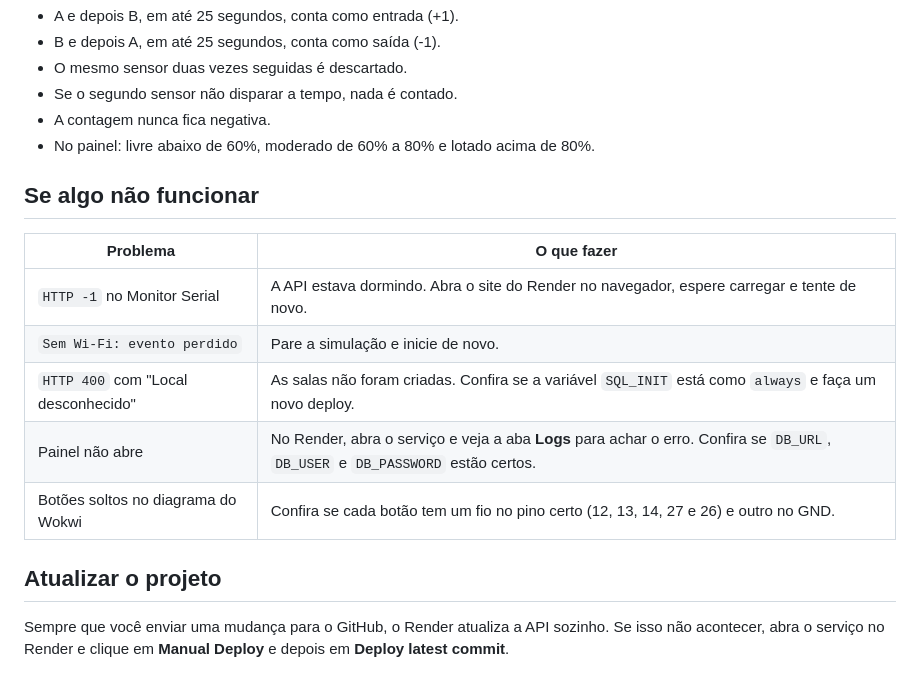
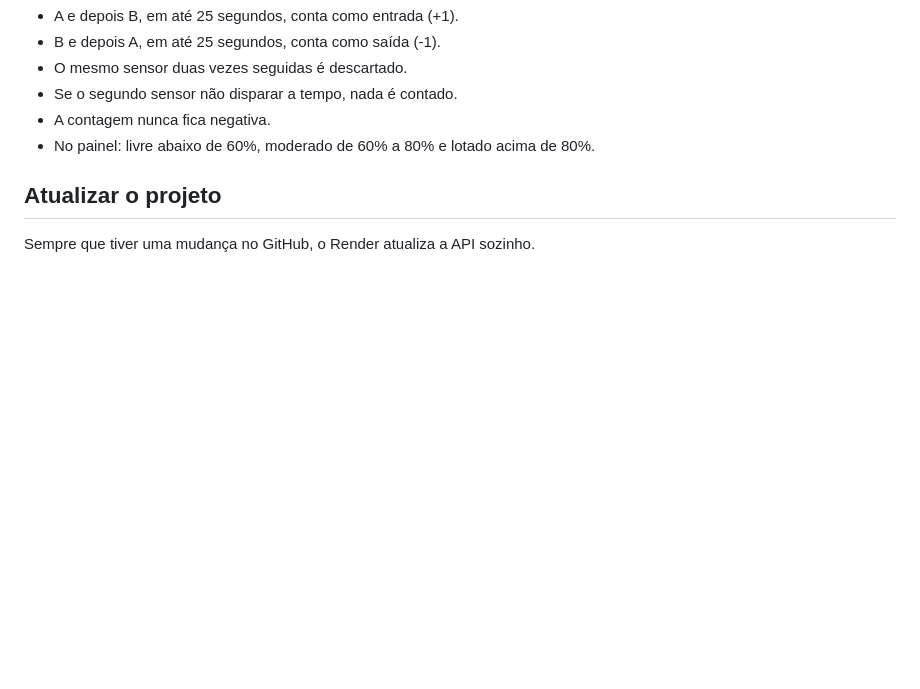
Before and after one commit to kauanfabio24/Biblioteca_inteligente_alfa1, a Markdown page: README.md, the part around the change. Drawn GitHub-style; blank space fills up the shorter version.

Commit message:
atualizdo

```diff
--- a/README.md
+++ b/README.md
@@ -90,16 +90,6 @@ O painel atualiza sozinho a cada 10 segundos.
 - A contagem nunca fica negativa.
 - No painel: livre abaixo de 60%, moderado de 60% a 80% e lotado acima de 80%.
 
-## Se algo não funcionar
-
-| Problema | O que fazer |
-|---|---|
-| `HTTP -1` no Monitor Serial | A API estava dormindo. Abra o site do Render no navegador, espere carregar e tente de novo. |
-| `Sem Wi-Fi: evento perdido` | Pare a simulação e inicie de novo. |
-| `HTTP 400` com "Local desconhecido" | As salas não foram criadas. Confira se a variável `SQL_INIT` está como `always` e faça um novo deploy. |
-| Painel não abre | No Render, abra o serviço e veja a aba **Logs** para achar o erro. Confira se `DB_URL`, `DB_USER` e `DB_PASSWORD` estão certos. |
-| Botões soltos no diagrama do Wokwi | Confira se cada botão tem um fio no pino certo (12, 13, 14, 27 e 26) e outro no GND. |
-
 ## Atualizar o projeto
 
-Sempre que você enviar uma mudança para o GitHub, o Render atualiza a API sozinho. Se isso não acontecer, abra o serviço no Render e clique em **Manual Deploy** e depois em **Deploy latest commit**.
+Sempre que tiver uma mudança no GitHub, o Render atualiza a API sozinho.
```
